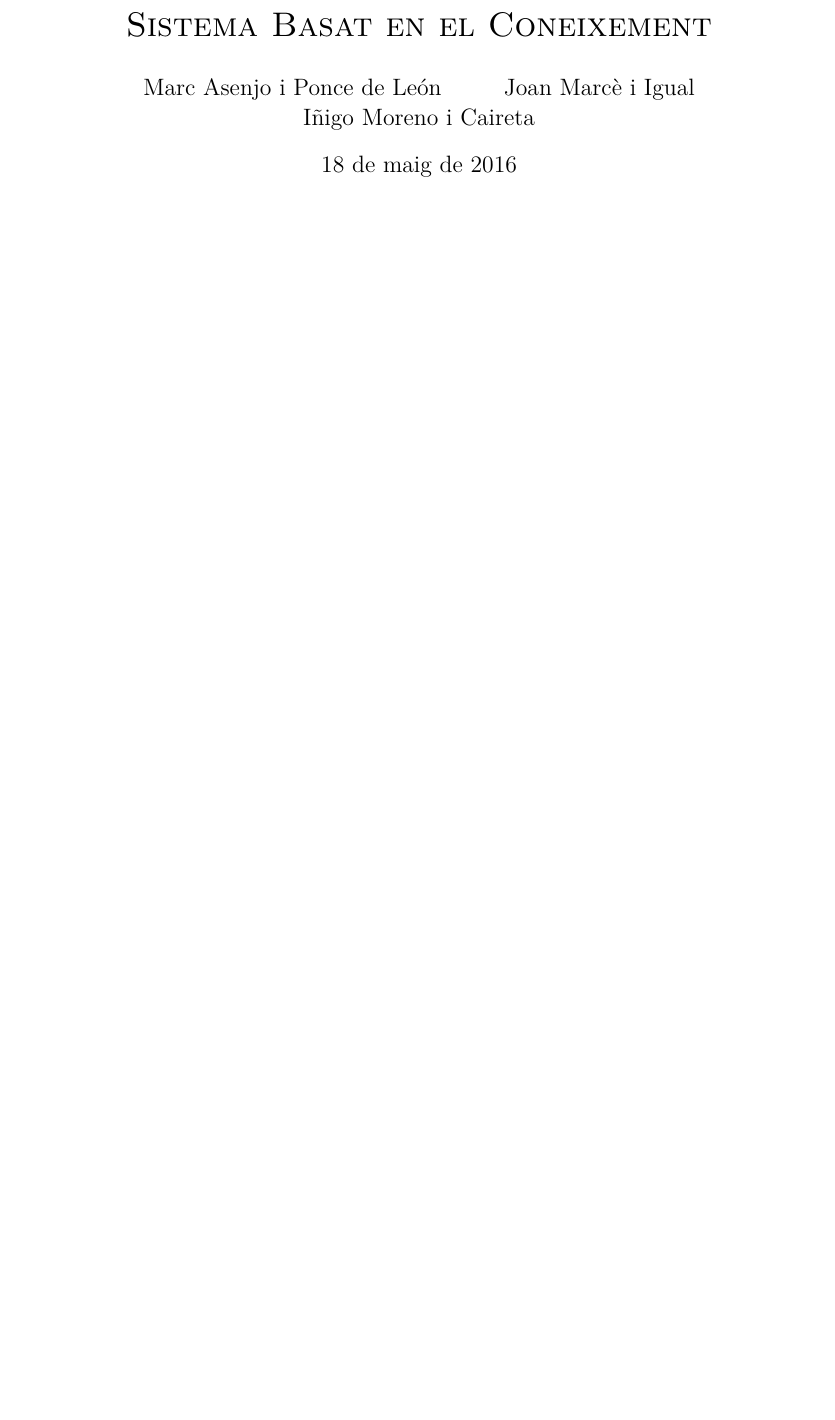
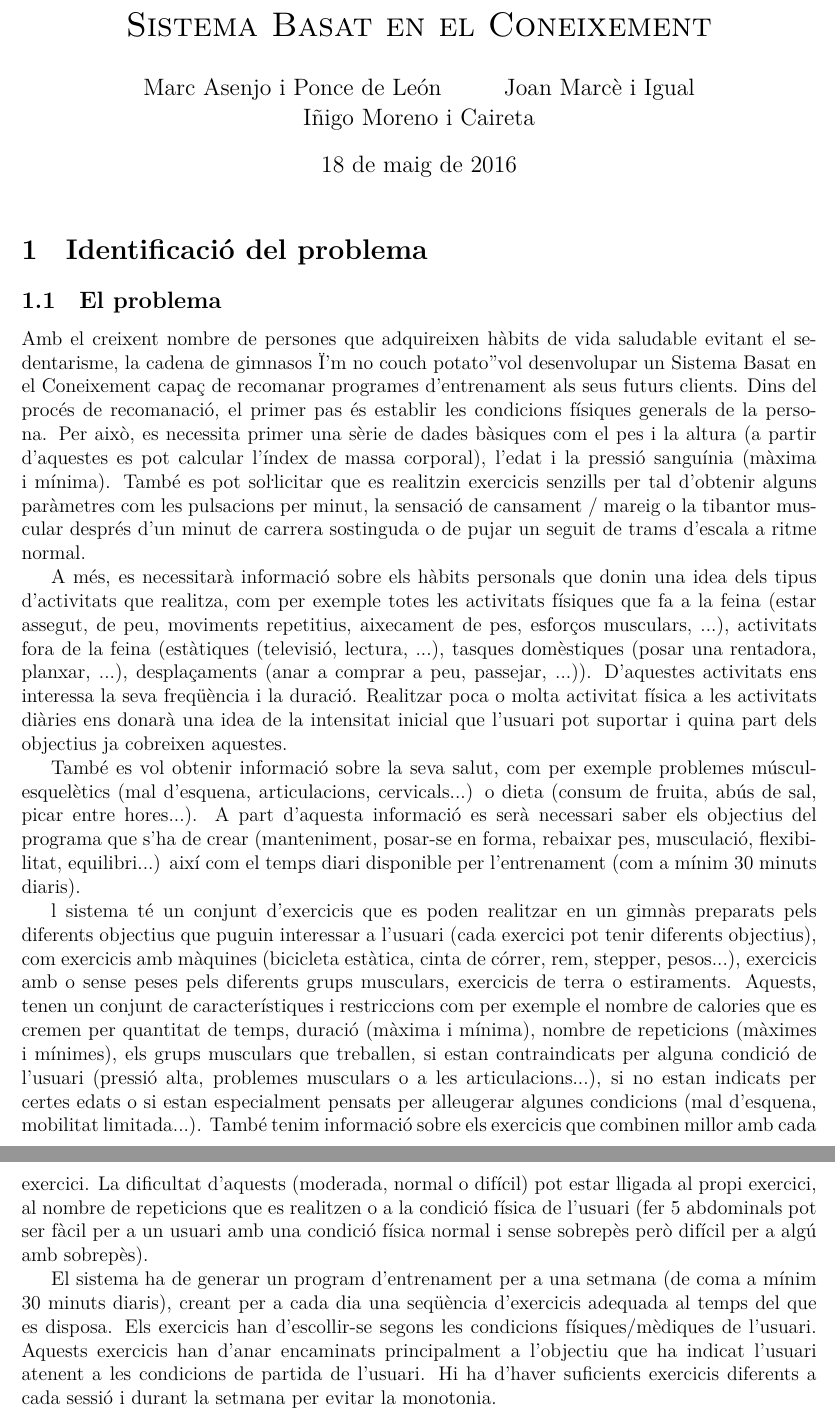
Before and after one commit to aleibz98/FIB-IA, a LaTeX document (Coneixement/Docs/Entrega.tex): part of the page before the commit and two parts of pages 1 and 2 of 2 after it, the two joined at a grey line, cut so that both start at the same text, the shorter picture padded with empty space. Compiled offline with XeLaTeX.

Commit message:
Finish statement

```diff
--- a/Coneixement/Docs/Entrega.tex
+++ b/Coneixement/Docs/Entrega.tex
@@ -26,6 +26,19 @@
 \date{\today}
 \maketitle
 
+\section{Identificació del problema}
 
+\subsection{El problema}
 
+Amb el creixent nombre de persones que adquireixen hàbits de vida saludable evitant el sedentarisme, la cadena de gimnasos "I'm no couch potato" vol desenvolupar un Sistema Basat en el Coneixement capaç de recomanar programes d'entrenament als seus futurs clients. Dins del procés de recomanació, el primer pas és establir les condicions físiques generals de la persona. Per això, es necessita primer una sèrie de dades bàsiques com el pes i la altura (a partir d'aquestes es pot calcular l'índex de massa corporal), l'edat i la pressió sanguínia (màxima i mínima). També es pot so\l.licitar que es realitzin exercicis senzills per tal d'obtenir alguns paràmetres com les pulsacions per minut, la sensació de cansament / mareig o la tibantor muscular després d'un minut de carrera sostinguda o de pujar un seguit de trams d'escala a ritme normal.
+
+A més, es necessitarà informació sobre els hàbits personals que donin una idea dels tipus d'activitats que realitza, com per exemple totes les activitats físiques que fa a la feina (estar assegut, de peu, moviments repetitius, aixecament de pes, esforços musculars, ...), activitats fora de la feina (estàtiques (televisió, lectura, ...), tasques domèstiques (posar una rentadora, planxar, ...), desplaçaments (anar a comprar a peu, passejar, ...)). D'aquestes activitats ens interessa la seva freqüència i la duració. Realitzar poca o molta activitat física a les activitats diàries ens donarà una idea de la intensitat inicial que l'usuari pot suportar i quina part dels objectius ja cobreixen aquestes.
+
+També es vol obtenir informació sobre la seva salut, com per exemple problemes múscul-esquelètics (mal d'esquena, articulacions, cervicals...) o dieta (consum de fruita, abús de sal, picar entre hores...).
+A part d'aquesta informació es serà necessari saber els objectius del programa que s'ha de crear (manteniment, posar-se en forma, rebaixar pes, musculació, flexibilitat, equilibri...) així com el temps diari disponible per l'entrenament (com a mínim 30 minuts diaris).
+
+l sistema té un conjunt d'exercicis que es poden realitzar en un gimnàs preparats pels diferents objectius que puguin interessar a l'usuari (cada exercici pot tenir diferents objectius), com exercicis amb màquines (bicicleta estàtica, cinta de córrer, rem, stepper, pesos...), exercicis amb o sense peses pels diferents grups musculars, exercicis de terra o estiraments.
+Aquests, tenen un conjunt de característiques i restriccions com per exemple el nombre de calories que es cremen per quantitat de temps, duració (màxima i mínima), nombre de repeticions (màximes i mínimes), els grups musculars que treballen, si estan contraindicats per alguna condició de l'usuari (pressió alta, problemes musculars o a les articulacions...), si no estan indicats per certes edats o si estan especialment pensats per alleugerar algunes condicions (mal d'esquena, mobilitat limitada...). També tenim informació sobre els exercicis que combinen millor amb cada exercici. La dificultat d'aquests (moderada, normal o difícil) pot estar lligada al propi exercici, al nombre de repeticions que es realitzen o a la condició física de l'usuari (fer 5 abdominals pot ser fàcil per a un usuari amb una condició física normal i sense sobrepès però difícil per a algú amb sobrepès).
+
+El sistema ha de generar un program d'entrenament per a una setmana (de coma a mínim 30 minuts diaris), creant per a cada dia una seqüència d'exercicis adequada al temps del que es disposa. Els exercicis han d'escollir-se segons les condicions físiques/mèdiques de l'usuari. Aquests exercicis han d'anar encaminats principalment a l'objectiu que ha indicat l'usuari atenent a les condicions de partida de l'usuari. Hi ha d'haver suficients exercicis diferents a cada sessió i durant la setmana per evitar la monotonia.
 \end{document}
```
